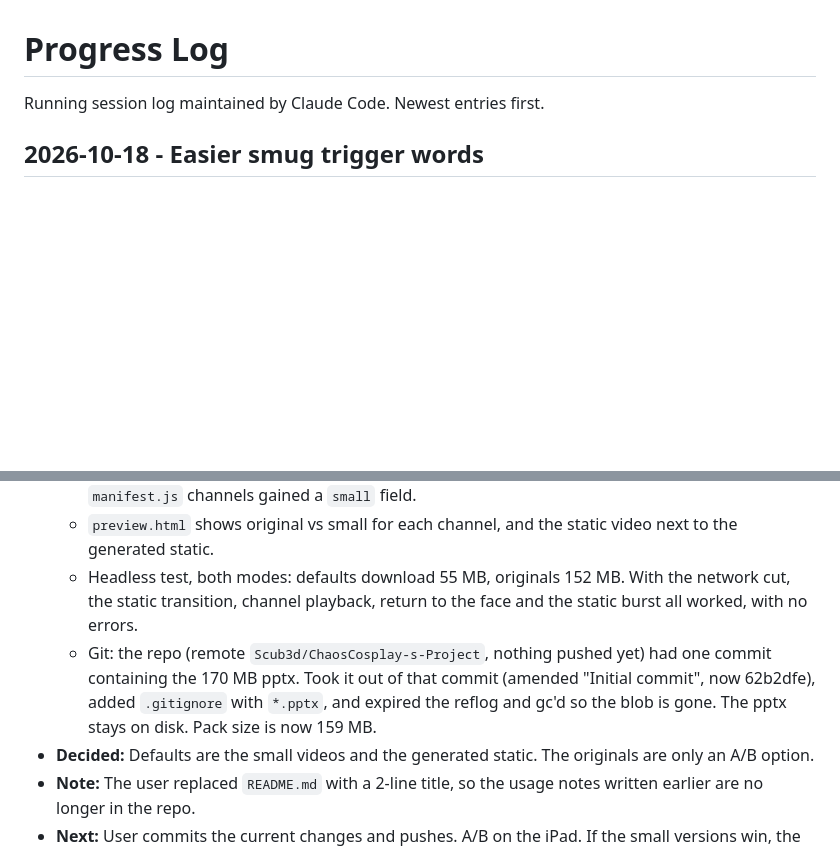
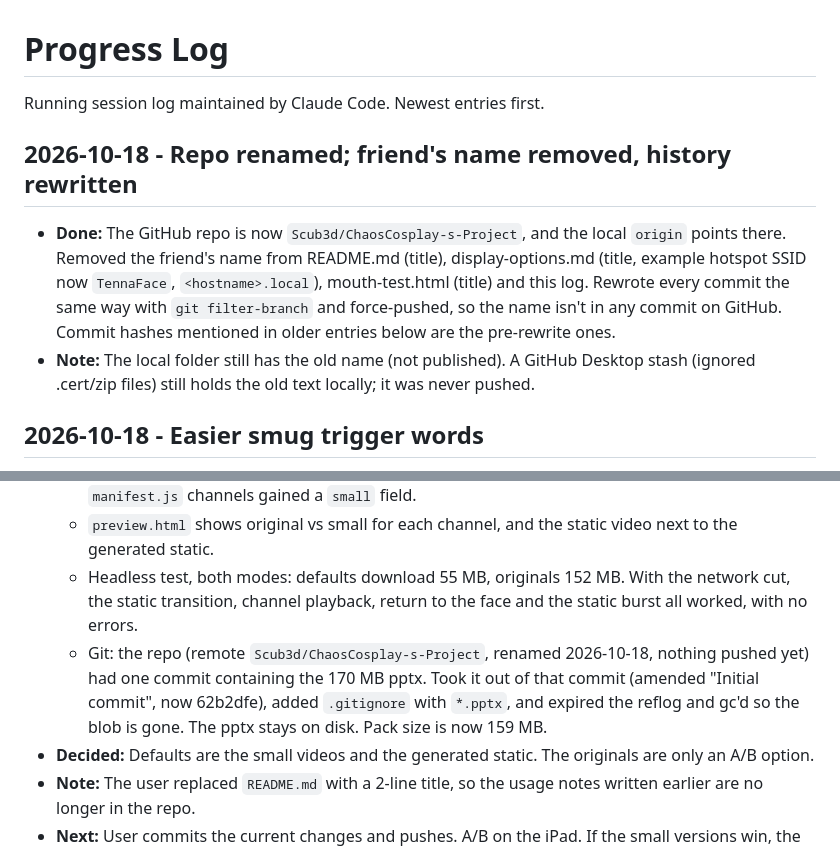
Before and after one commit to Scub3d/Sara_C-Project, a Markdown page: PROGRESS.md, 2 parts joined by grey strips. Rendered like a GitHub page; blank space fills up the shorter version.

Commit message:
Remove friend's name: new repo name, generic examples
Co-Authored-By: Claude Opus 5.5 <noreply@anthropic.com>

```diff
--- a/PROGRESS.md
+++ b/PROGRESS.md
@@ -1,6 +1,11 @@
 # Progress Log
 
 Running session log maintained by Claude Code. Newest entries first.
+
+## 2026-10-18 - Repo renamed; friend's name removed, history rewritten
+
+- **Done:** The GitHub repo is now `Scub3d/ChaosCosplay-s-Project`, and the local `origin` points there. Removed the friend's name from README.md (title), display-options.md (title, example hotspot SSID now `TennaFace`, `<hostname>.local`), mouth-test.html (title) and this log. Rewrote every commit the same way with `git filter-branch` and force-pushed, so the name isn't in any commit on GitHub. Commit hashes mentioned in older entries below are the pre-rewrite ones.
+- **Note:** The local folder still has the old name (not published). A GitHub Desktop stash (ignored .cert/zip files) still holds the old text locally; it was never pushed.
 
 ## 2026-10-18 - Easier smug trigger words
 
@@ -123,7 +128,7 @@ Running session log maintained by Claude Code. Newest entries first.
   - Originals are kept alongside for A/B testing. `face-config.js` has `tv.videos` ('small' | 'original') and `tv.static` ('generated' | 'video'). URL `?videos=...&static=...` overrides them, and the tuning panel has two buttons that reload with the other option and show the current mode. `manifest.js` channels gained a `small` field.
   - `preview.html` shows original vs small for each channel, and the static video next to the generated static.
   - Headless test, both modes: defaults download 55 MB, originals 152 MB. With the network cut, the static transition, channel playback, return to the face and the static burst all worked, with no errors.
-  - Git: the repo (remote `Scub3d/ChaosCosplay-s-Project`, nothing pushed yet) had one commit containing the 170 MB pptx. Took it out of that commit (amended "Initial commit", now 62b2dfe), added `.gitignore` with `*.pptx`, and expired the reflog and gc'd so the blob is gone. The pptx stays on disk. Pack size is now 159 MB.
+  - Git: the repo (remote `Scub3d/ChaosCosplay-s-Project`, renamed 2026-10-18, nothing pushed yet) had one commit containing the 170 MB pptx. Took it out of that commit (amended "Initial commit", now 62b2dfe), added `.gitignore` with `*.pptx`, and expired the reflog and gc'd so the blob is gone. The pptx stays on disk. Pack size is now 159 MB.
 - **Decided:** Defaults are the small videos and the generated static. The originals are only an A/B option.
 - **Note:** The user replaced `README.md` with a 2-line title, so the usage notes written earlier are no longer in the repo.
 - **Next:** User commits the current changes and pushes. A/B on the iPad. If the small versions win, the original channel .mov files could be dropped from the repo (`smash64.mov` at 77 MB triggers GitHub's 50 MB warning).
```
